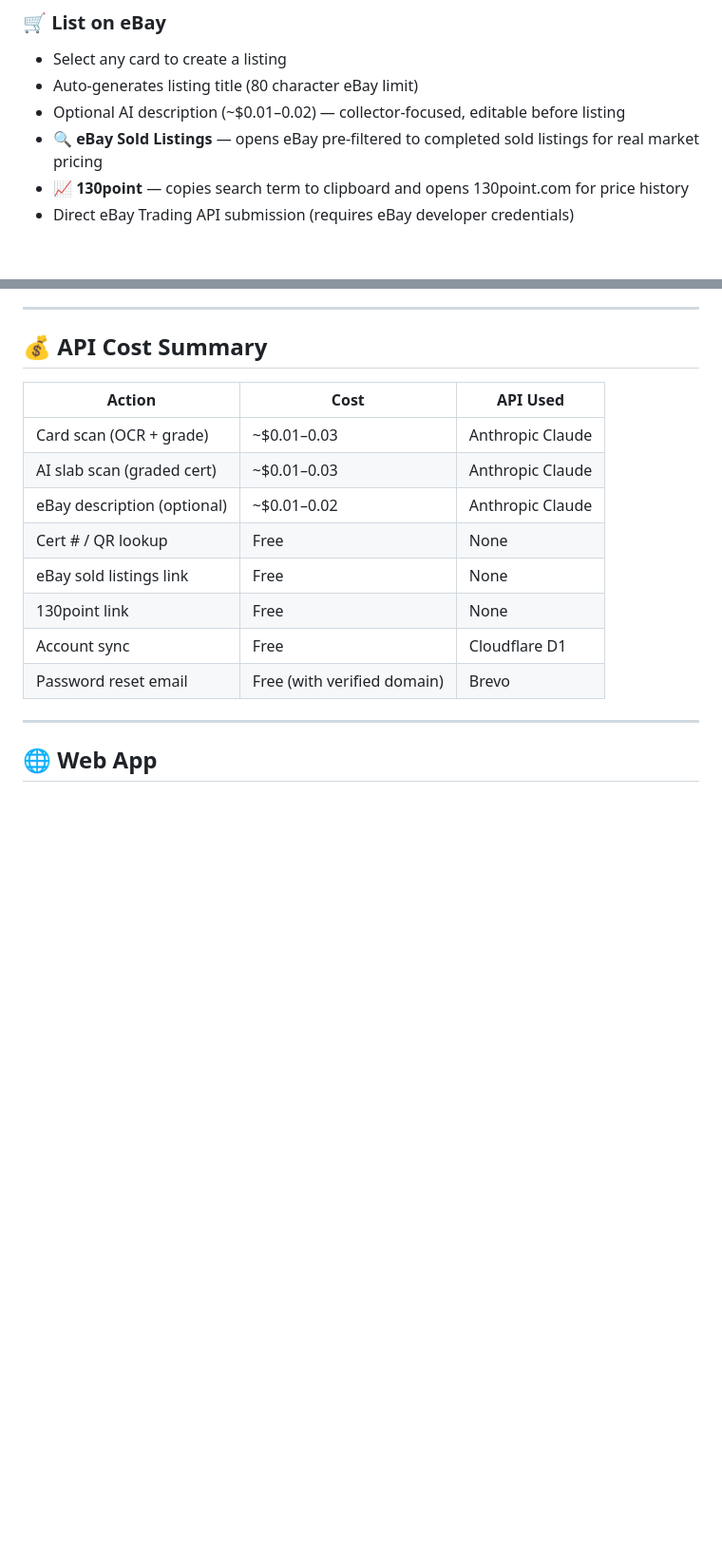
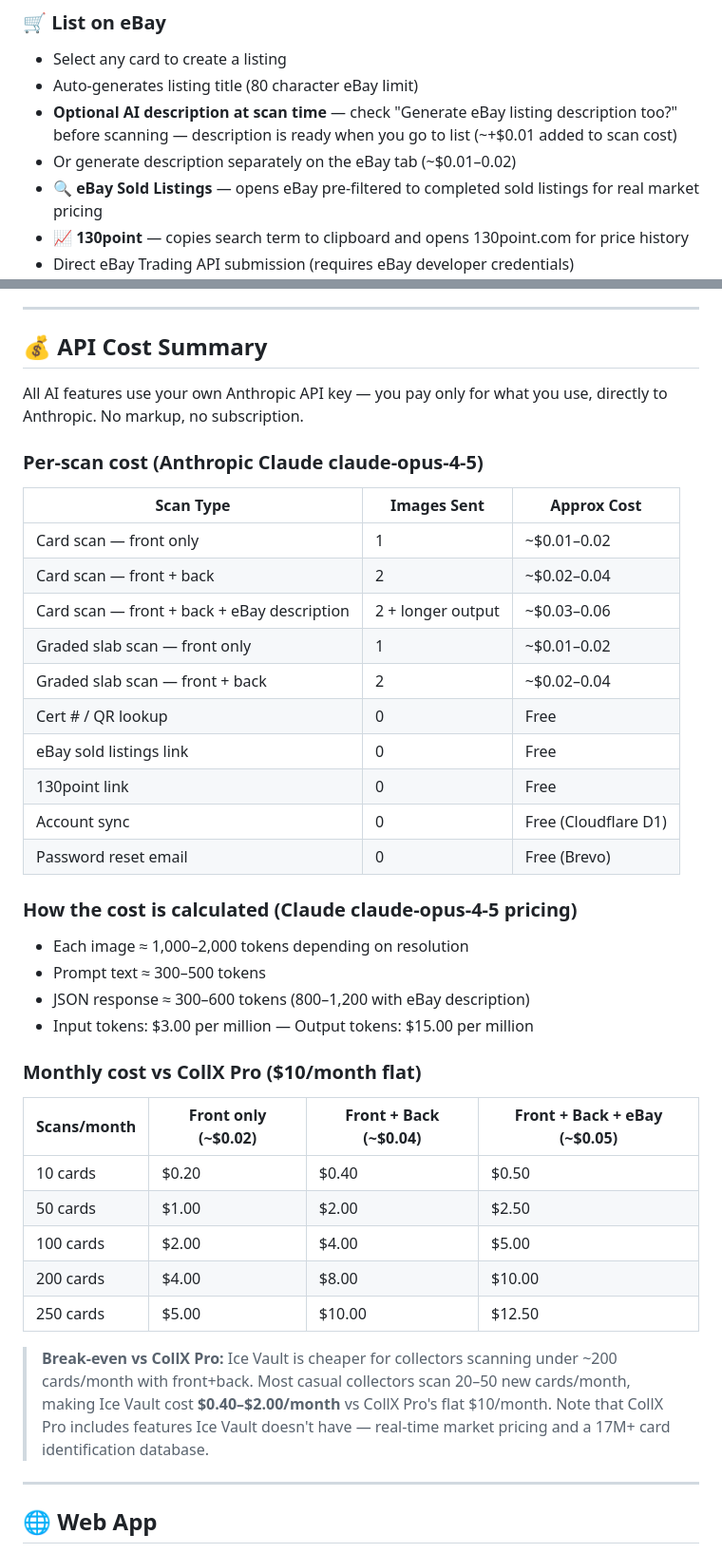
Before and after one commit to Ciiiv/icevault, a Markdown page: README.md, 2 parts joined by grey strips. Shown at 95% size. Drawn GitHub-style; blank space fills up the shorter version.

```diff
--- a/README.md
+++ b/README.md
@@ -34,7 +36,8 @@ A free, open-source hockey card collection manager with AI-powered scanning, con
 ### 🛒 List on eBay
 - Select any card to create a listing
 - Auto-generates listing title (80 character eBay limit)
-- Optional AI description (~$0.01–0.02) — collector-focused, editable before listing
+- **Optional AI description at scan time** — check "Generate eBay listing description too?" before scanning — description is ready when you go to list (~+$0.01 added to scan cost)
+- Or generate description separately on the eBay tab (~$0.01–0.02)
 - **🔍 eBay Sold Listings** — opens eBay pre-filtered to completed sold listings for real market pricing
 - **📈 130point** — copies search term to clipboard and opens 130point.com for price history
 - Direct eBay Trading API submission (requires eBay developer credentials)
@@ -63,16 +66,40 @@ A free, open-source hockey card collection manager with AI-powered scanning, con
 
 ## 💰 API Cost Summary
 
-| Action | Cost | API Used |
-|--------|------|----------|
-| Card scan (OCR + grade) | ~$0.01–0.03 | Anthropic Claude |
-| AI slab scan (graded cert) | ~$0.01–0.03 | Anthropic Claude |
-| eBay description (optional) | ~$0.01–0.02 | Anthropic Claude |
-| Cert # / QR lookup | Free | None |
-| eBay sold listings link | Free | None |
-| 130point link | Free | None |
-| Account sync | Free | Cloudflare D1 |
-| Password reset email | Free (with verified domain) | Brevo |
+All AI features use your own Anthropic API key — you pay only for what you use, directly to Anthropic. No markup, no subscription.
+
+### Per-scan cost (Anthropic Claude claude-opus-4-5)
+
+| Scan Type | Images Sent | Approx Cost |
+|-----------|-------------|-------------|
+| Card scan — front only | 1 | ~$0.01–0.02 |
+| Card scan — front + back | 2 | ~$0.02–0.04 |
+| Card scan — front + back + eBay description | 2 + longer output | ~$0.03–0.06 |
+| Graded slab scan — front only | 1 | ~$0.01–0.02 |
+| Graded slab scan — front + back | 2 | ~$0.02–0.04 |
+| Cert # / QR lookup | 0 | Free |
+| eBay sold listings link | 0 | Free |
+| 130point link | 0 | Free |
+| Account sync | 0 | Free (Cloudflare D1) |
+| Password reset email | 0 | Free (Brevo) |
+
+### How the cost is calculated (Claude claude-opus-4-5 pricing)
+- Each image ≈ 1,000–2,000 tokens depending on resolution
+- Prompt text ≈ 300–500 tokens
+- JSON response ≈ 300–600 tokens (800–1,200 with eBay description)
+- Input tokens: $3.00 per million — Output tokens: $15.00 per million
+
+### Monthly cost vs CollX Pro ($10/month flat)
+
+| Scans/month | Front only (~$0.02) | Front + Back (~$0.04) | Front + Back + eBay (~$0.05) |
+|-------------|--------------------|-----------------------|------------------------------|
+| 10 cards | $0.20 | $0.40 | $0.50 |
+| 50 cards | $1.00 | $2.00 | $2.50 |
+| 100 cards | $2.00 | $4.00 | $5.00 |
+| 200 cards | $4.00 | $8.00 | $10.00 |
+| 250 cards | $5.00 | $10.00 | $12.50 |
+
+> **Break-even vs CollX Pro:** Ice Vault is cheaper for collectors scanning under ~200 cards/month with front+back. Most casual collectors scan 20–50 new cards/month, making Ice Vault cost **$0.40–$2.00/month** vs CollX Pro's flat $10/month. Note that CollX Pro includes features Ice Vault doesn't have — real-time market pricing and a 17M+ card identification database.
 
 ---
 
```
Also changed, not shown: other parts of README.md (+8 -6 lines).
